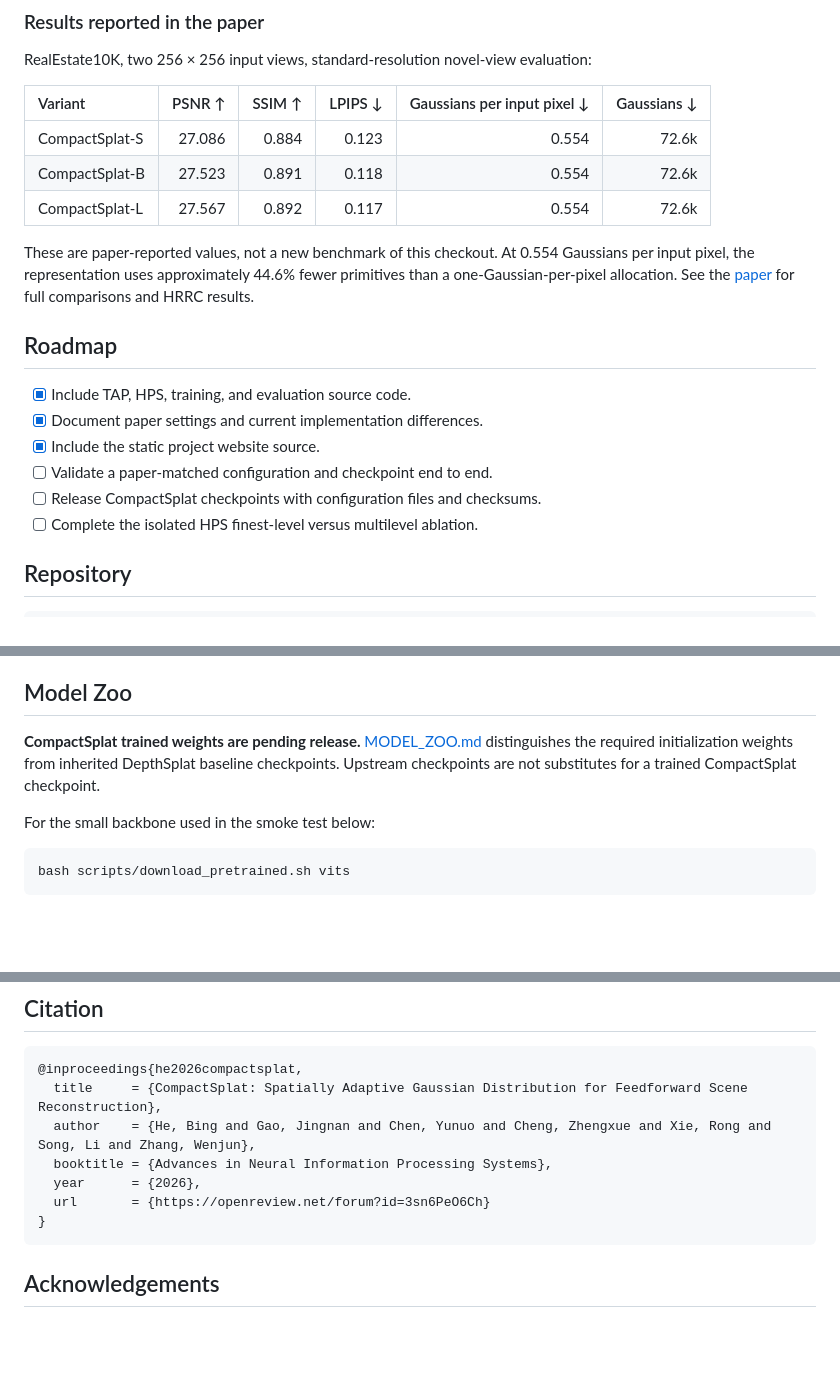
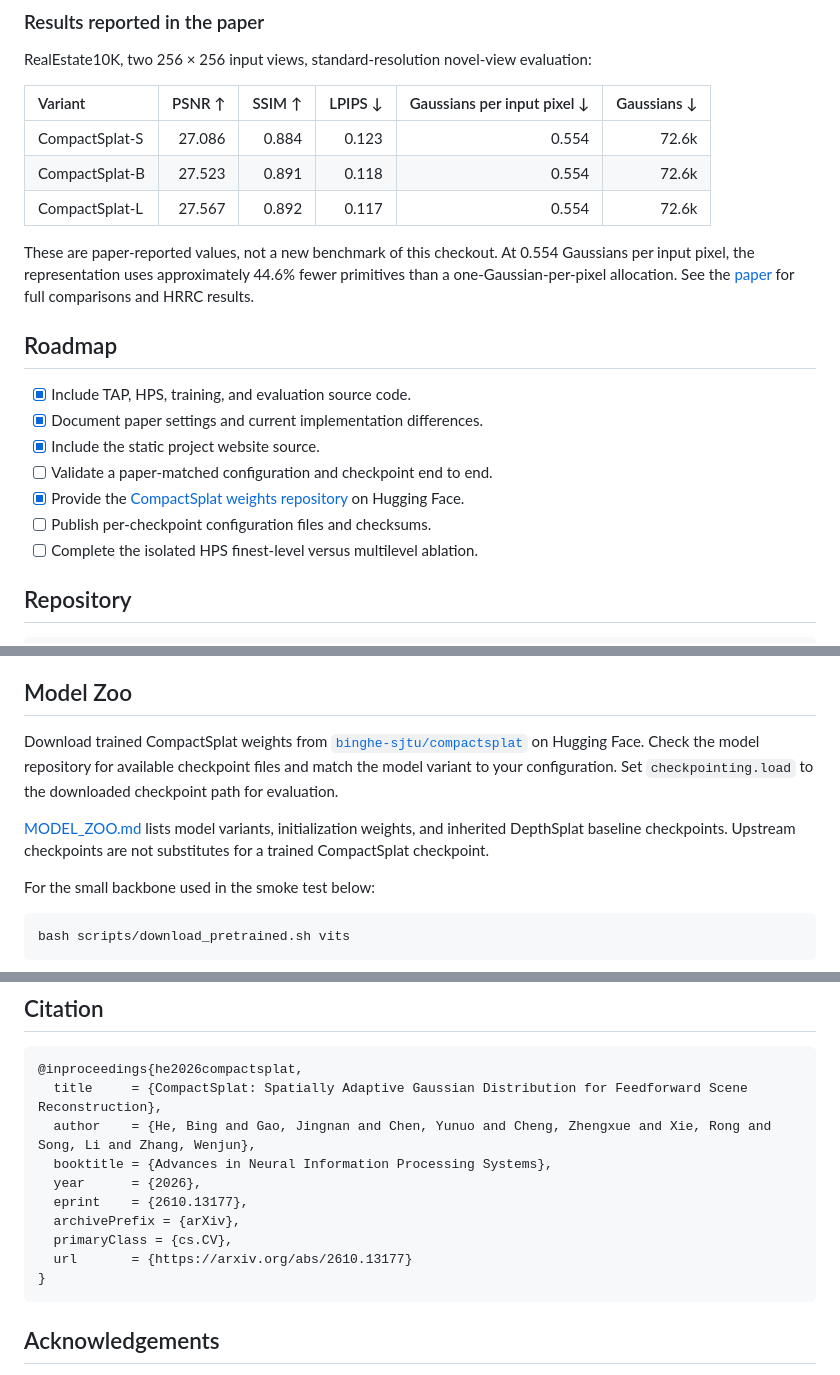
Before and after one commit to hebing-sjtu/CompactSplat, a Markdown page: README.md, 3 parts joined by grey strips. Drawn GitHub-style; blank space fills up the shorter version.

Commit message:
docs: update paper, project page, and pretrained model links

````diff
--- a/README.md
+++ b/README.md
@@ -51,7 +52,8 @@ These are paper-reported values, not a new benchmark of this checkout. At 0.554
 - [x] Document paper settings and current implementation differences.
 - [x] Include the static project website source.
 - [ ] Validate a paper-matched configuration and checkpoint end to end.
-- [ ] Release CompactSplat checkpoints with configuration files and checksums.
+- [x] Provide the [CompactSplat weights repository](https://huggingface.co/binghe-sjtu/compactsplat) on Hugging Face.
+- [ ] Publish per-checkpoint configuration files and checksums.
 - [ ] Complete the isolated HPS finest-level versus multilevel ablation.
 
 ## Repository
@@ -92,7 +94,9 @@ For an H200 container environment, use `bash scripts/setup_h200.sh /path/to/venv
 
 ## Model Zoo
 
-**CompactSplat trained weights are pending release.** [MODEL_ZOO.md](MODEL_ZOO.md) distinguishes the required initialization weights from inherited DepthSplat baseline checkpoints. Upstream checkpoints are not substitutes for a trained CompactSplat checkpoint.
+Download trained CompactSplat weights from [`binghe-sjtu/compactsplat`](https://huggingface.co/binghe-sjtu/compactsplat) on Hugging Face. Check the model repository for available checkpoint files and match the model variant to your configuration. Set `checkpointing.load` to the downloaded checkpoint path for evaluation.
+
+[MODEL_ZOO.md](MODEL_ZOO.md) lists model variants, initialization weights, and inherited DepthSplat baseline checkpoints. Upstream checkpoints are not substitutes for a trained CompactSplat checkpoint.
 
 For the small backbone used in the smoke test below:
 
@@ -180,7 +184,10 @@ Intrinsics are normalized: divide the first row by image width and the second ro
   author    = {He, Bing and Gao, Jingnan and Chen, Yunuo and Cheng, Zhengxue and Xie, Rong and Song, Li and Zhang, Wenjun},
   booktitle = {Advances in Neural Information Processing Systems},
   year      = {2026},
-  url       = {https://openreview.net/forum?id=3sn6PeO6Ch}
+  eprint    = {2610.13177},
+  archivePrefix = {arXiv},
+  primaryClass = {cs.CV},
+  url       = {https://arxiv.org/abs/2610.13177}
 }
 ```
 
````
Also changed, not shown: other parts of README.md (+7 -6 lines), MODEL_ZOO.md (+11 -7 lines), docs/REPRODUCIBILITY.md (+1 -1 lines).
